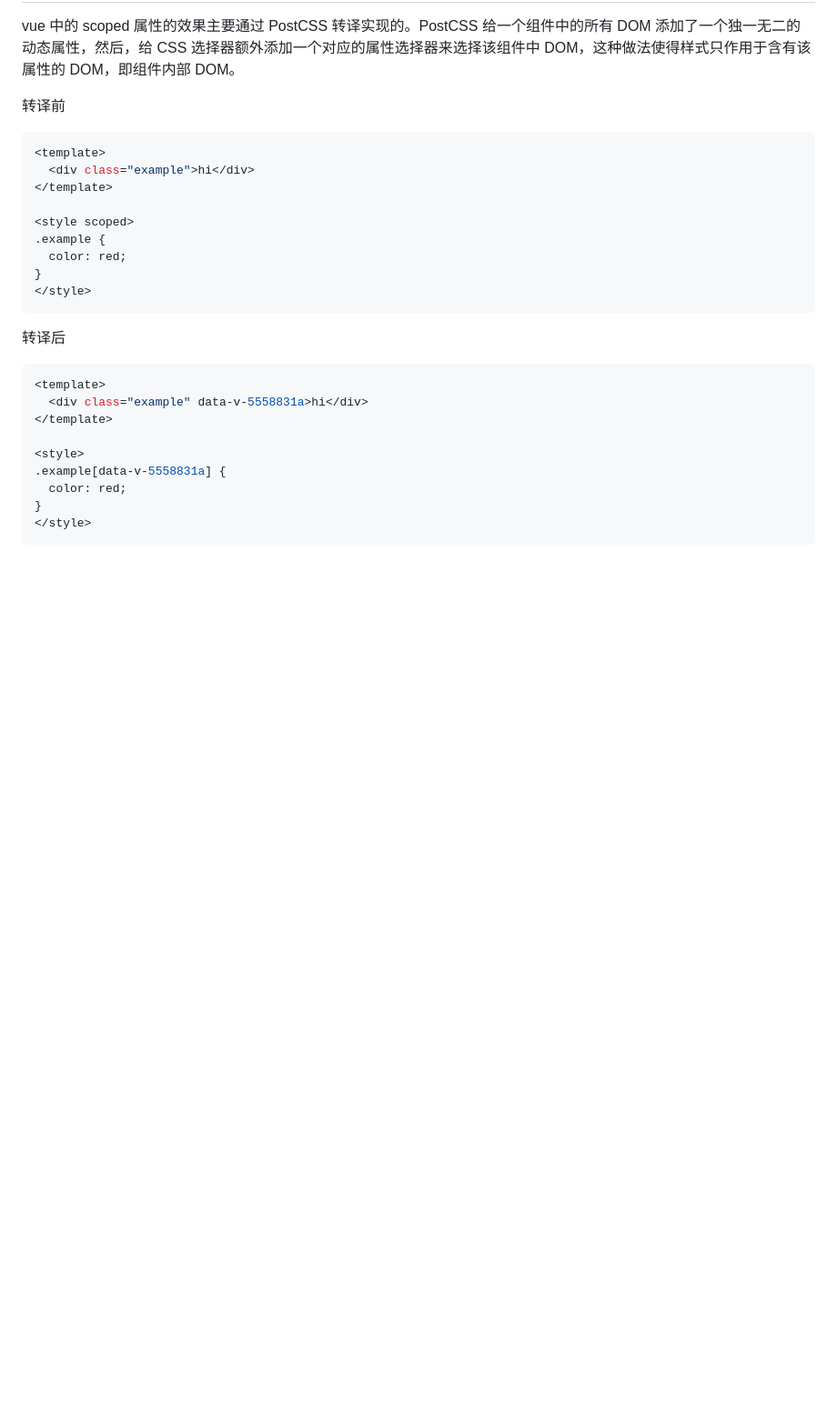
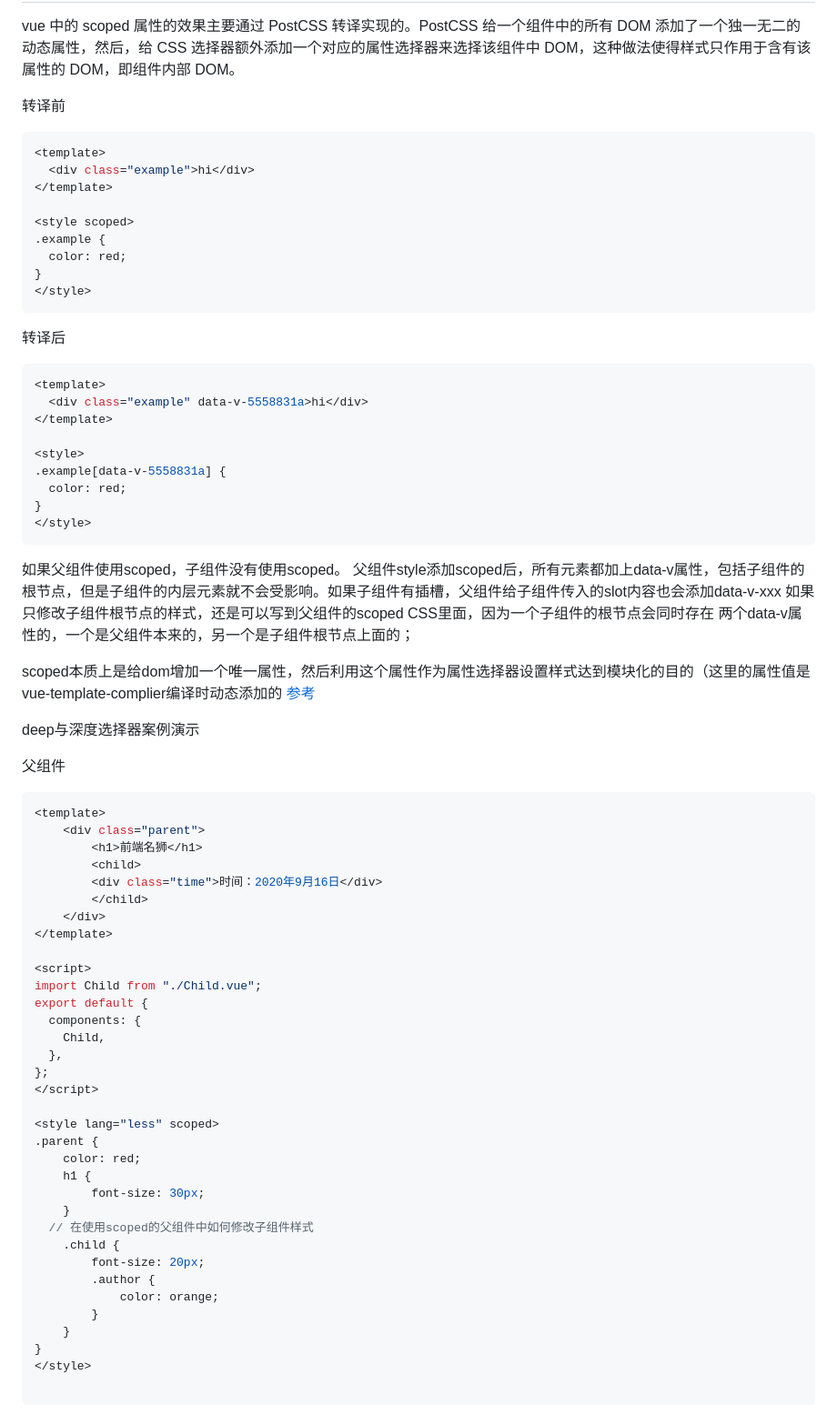
Before and after one commit to qianxunyimeng/interview, a Markdown page: vue/Vue考点汇总.md, the part around the change printed below. Shown: that part at 91% size. Rendered like a GitHub page; blank space fills up the shorter version.

````diff
--- a/vue/Vue考点汇总.md
+++ b/vue/Vue考点汇总.md
@@ -1368,3 +1368,50 @@ vue 中的 scoped 属性的效果主要通过 PostCSS 转译实现的。PostCSS
 </style>
 ```
 
+如果父组件使用scoped，子组件没有使用scoped。
+父组件style添加scoped后，所有元素都加上data-v属性，包括子组件的根节点，但是子组件的内层元素就不会受影响。如果子组件有插槽，父组件给子组件传入的slot内容也会添加data-v-xxx
+如果只修改子组件根节点的样式，还是可以写到父组件的scoped CSS里面，因为一个子组件的根节点会同时存在 两个data-v属性的，一个是父组件本来的，另一个是子组件根节点上面的；
+
+scoped本质上是给dom增加一个唯一属性，然后利用这个属性作为属性选择器设置样式达到模块化的目的（这里的属性值是vue-template-complier编译时动态添加的
+[参考](https://blog.csdn.net/u012193330/article/details/108791725)
+
+deep与深度选择器案例演示
+
+父组件
+```vue
+<template>
+	<div class="parent">
+		<h1>前端名狮</h1>
+		<child>
+		<div class="time">时间：2020年9月16日</div>
+		</child>
+	</div>
+</template>
+
+<script>
+import Child from "./Child.vue";
+export default {
+  components: {
+    Child,
+  },
+};
+</script>
+
+<style lang="less" scoped>
+.parent {
+	color: red;
+	h1 {
+		font-size: 30px;
+	}
+  // 在使用scoped的父组件中如何修改子组件样式
+	.child {
+	    font-size: 20px;
+	    .author {
+	        color: orange;
+	    }
+	}
+}
+</style>
+
+```
+
````
Also changed, not shown: other parts of vue/Vue考点汇总.md (+54 -0 lines), js/编程.md (+20 -0 lines), images/deep-1.png (added), images/deep-2.png (added).
